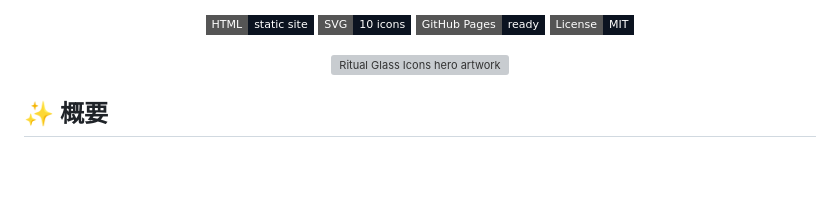
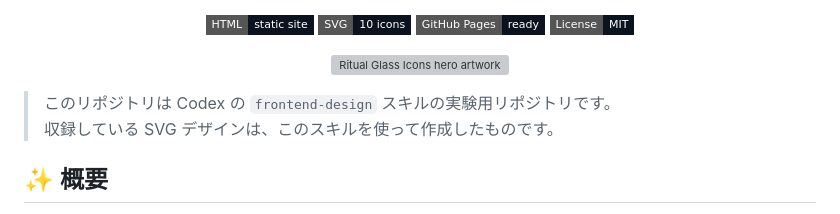
Before and after one commit to Sunwood-ai-labs/ritual-glass-icons, a Markdown page: README.ja.md, the part around the change. Rendered like a GitHub page; badges without logos; blank space fills up the shorter version; grey boxes are pictures that could not be loaded.

```diff
--- a/README.ja.md
+++ b/README.ja.md
@@ -21,6 +21,9 @@
 <p align="center">
   <img src="./assets/ritual-glass-hero.svg" alt="Ritual Glass Icons hero artwork" width="960" />
 </p>
+
+> このリポジトリは Codex の `frontend-design` スキルの実験用リポジトリです。
+> 収録している SVG デザインは、このスキルを使って作成したものです。
 
 ## ✨ 概要
 このリポジトリは、10 個の装飾的な SVG アイコンと、それらをまとめて確認できる静的ギャラリーページを同梱しています。方向性はあえて絞っており、冷たいガラス調グラデーション、乳白のハイライト、淡い金色の差し色、そして儀式的なインターフェースの空気感を一貫して保っています。
```
Also changed, not shown: README.md (+3 -0 lines).
